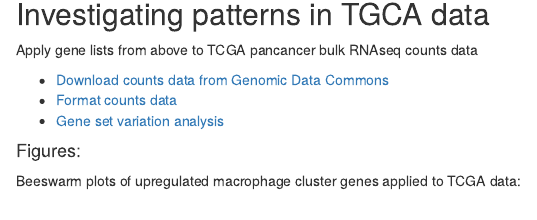
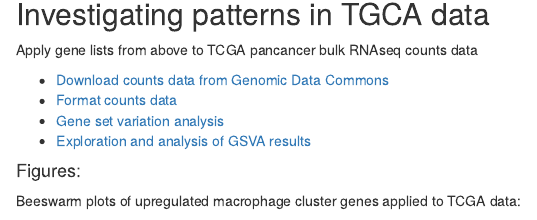
Before and after one commit to mleukam/tcga_macs, an R Markdown document (analysis/index.Rmd): the page in a window 1100 px wide, from 680 px down. Rendered offline with R 4.5, knitr and Pandoc, with nearby package versions; drawn as R Markdown's standard HTML page in place of the format the file asks for.

Commit message:
added link to GSVA results exploration

```diff
--- a/analysis/index.Rmd
+++ b/analysis/index.Rmd
@@ -38,6 +38,7 @@ Apply gene lists from above to TCGA pancancer bulk RNAseq counts data
 * [Download counts data from Genomic Data Commons](tcga_download.html)
 * [Format counts data](tcga_format.html)
 * [Gene set variation analysis](ss_gsea.html)
+* [Exploration and analysis of GSVA results](gsva_results_exploration.html)
 
 #### Figures:
 
```
